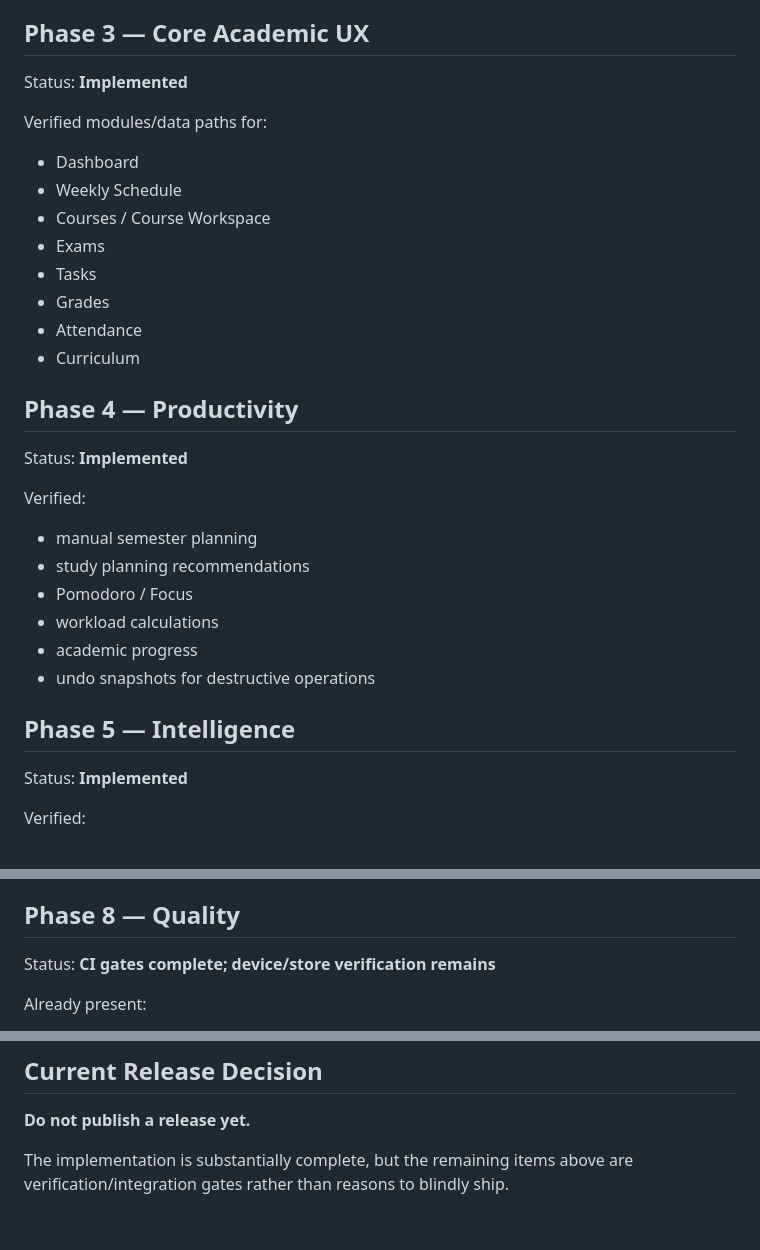
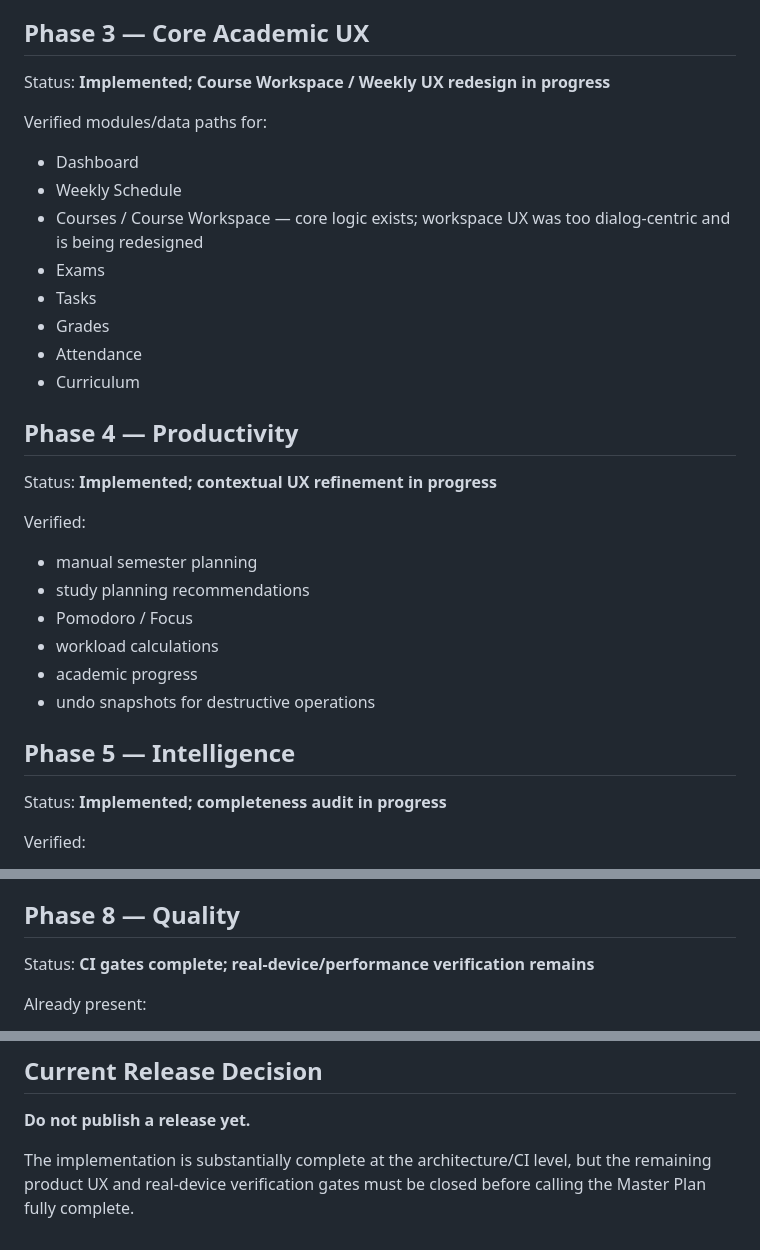
Before and after one commit to danialrad04-sketch/studentos, a Markdown page: docs/MASTER_PLAN_AUDIT.md, 3 parts joined by grey strips. Drawn GitHub-style.

Commit message:
docs: correct master plan completeness status after UX audit

```diff
--- a/docs/MASTER_PLAN_AUDIT.md
+++ b/docs/MASTER_PLAN_AUDIT.md
@@ -46,12 +46,12 @@ Verified:
 - window-size based density
 
 ## Phase 3 — Core Academic UX
-Status: **Implemented**
+Status: **Implemented; Course Workspace / Weekly UX redesign in progress**
 
 Verified modules/data paths for:
 - Dashboard
 - Weekly Schedule
-- Courses / Course Workspace
+- Courses / Course Workspace — core logic exists; workspace UX was too dialog-centric and is being redesigned
 - Exams
 - Tasks
 - Grades
@@ -59,7 +59,7 @@ Verified modules/data paths for:
 - Curriculum
 
 ## Phase 4 — Productivity
-Status: **Implemented**
+Status: **Implemented; contextual UX refinement in progress**
 
 Verified:
 - manual semester planning
@@ -70,7 +70,7 @@ Verified:
 - undo snapshots for destructive operations
 
 ## Phase 5 — Intelligence
-Status: **Implemented**
+Status: **Implemented; completeness audit in progress**
 
 Verified:
 - deterministic Academic Risk engine
@@ -126,7 +126,7 @@ Release blockers:
 3. Verification that guest-local data transitions safely when a user later authenticates — **LWW transition path hardened; device scenario remains**.
 
 ## Phase 8 — Quality
-Status: **CI gates complete; device/store verification remains**
+Status: **CI gates complete; real-device/performance verification remains**
 
 Already present:
 - broad JVM unit-test suite
@@ -165,4 +165,4 @@ Required before release:
 
 **Do not publish a release yet.**
 
-The implementation is substantially complete, but the remaining items above are verification/integration gates rather than reasons to blindly ship.
+The implementation is substantially complete at the architecture/CI level, but the remaining product UX and real-device verification gates must be closed before calling the Master Plan fully complete.
```
